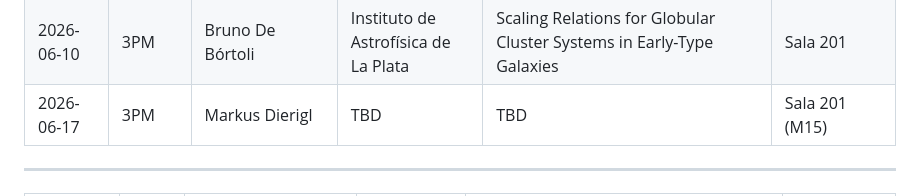
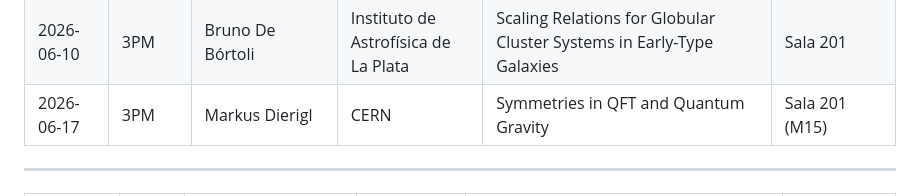
Before and after one commit to weiguangcui/DECAF, a Markdown page: public/assets/future-events.md, the part around the change. GitHub-like rendering.

Commit message:
Adding info of Markus Dierigl seminar to future-events.md

```diff
--- a/public/assets/future-events.md
+++ b/public/assets/future-events.md
@@ -19,7 +19,7 @@ Below is a list of all planned DeCAF seminars for the second half of 2026. DeCAF
 | 2026-05-27 | 3PM | Lucia Perez | CCA | The Impact of Galaxy Formation on Galaxy Biasing, and Informative Priors for Primordial non-Gaussianity Constraints | Sala 300 (M8) |
 | 2026-06-03 | 3PM | Yuri Oku | Osaka University | CROCODILE-2 for The300 project | Sala 201 |
 | 2026-06-10 | 3PM | Bruno De Bórtoli | Instituto de Astrofísica de La Plata | Scaling Relations for Globular Cluster Systems in Early-Type Galaxies | Sala 201 |
-| 2026-06-17 | 3PM | Markus Dierigl  | TBD                       | TBD                                 | Sala 201 (M15)      |
+| 2026-06-17 | 3PM | Markus Dierigl  | CERN | Symmetries in QFT and Quantum Gravity | Sala 201 (M15)      |
 ---
 
 | Date (Wed.)      | Time  | Speaker          | Affiliation               | Topic / Title                       | Location |
```
